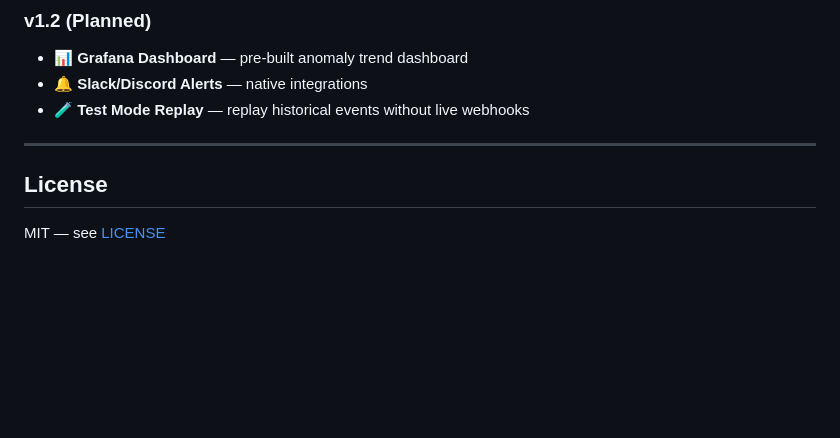
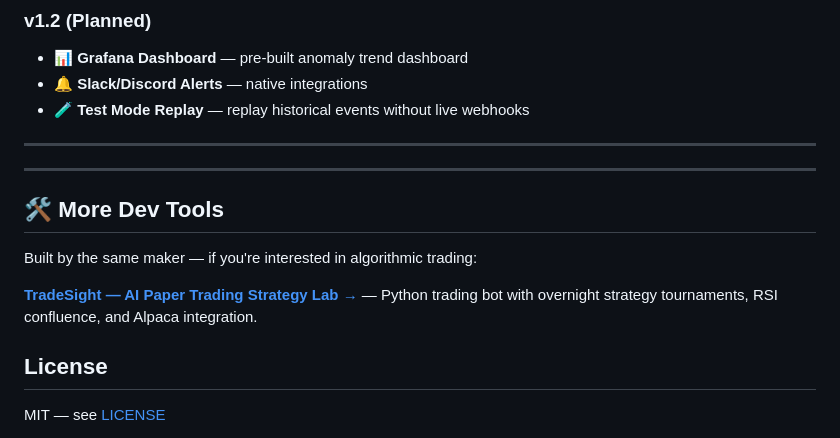
Before and after one commit to rmbell09-lang/BillingWatch, a Markdown page: README.md, the part around the change. Drawn GitHub-style; blank space fills up the shorter version.

Commit message:
Add cross-product CTA linking to TradeSight Gumroad

```diff
--- a/README.md
+++ b/README.md
@@ -246,6 +246,16 @@ BillingWatch/
 
 ---
 
+
+
+---
+
+## 🛠️ More Dev Tools
+
+Built by the same maker — if you're interested in algorithmic trading:
+
+**[TradeSight — AI Paper Trading Strategy Lab →](https://qcautonomous.gumroad.com/l/tradesight)** — Python trading bot with overnight strategy tournaments, RSI confluence, and Alpaca integration.
+
 ## License
 
 MIT — see [LICENSE](LICENSE)
```
